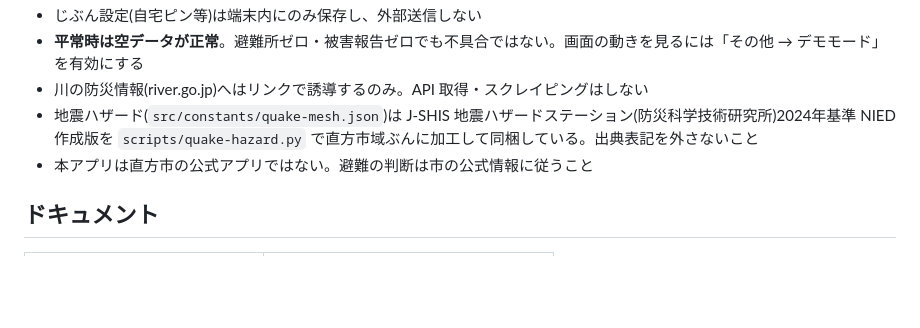
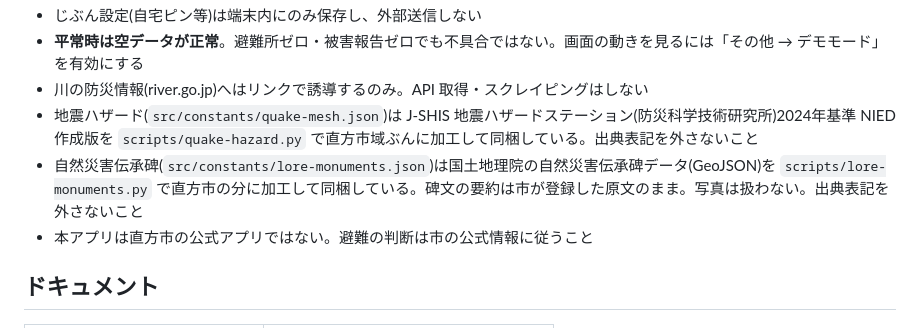
Before and after one commit to Shodai-Takehara/nogata-base, a Markdown page: README.md, the part around the change. Drawn GitHub-style; blank space fills up the shorter version.

```diff
--- a/README.md
+++ b/README.md
@@ -97,6 +97,7 @@ AR 非対応の環境では、AR 画面は案内表示にフォールバック
 - **平常時は空データが正常**。避難所ゼロ・被害報告ゼロでも不具合ではない。画面の動きを見るには「その他 → デモモード」を有効にする
 - 川の防災情報(river.go.jp)へはリンクで誘導するのみ。API 取得・スクレイピングはしない
 - 地震ハザード(`src/constants/quake-mesh.json`)は J-SHIS 地震ハザードステーション(防災科学技術研究所)2024年基準 NIED作成版を `scripts/quake-hazard.py` で直方市域ぶんに加工して同梱している。出典表記を外さないこと
+- 自然災害伝承碑(`src/constants/lore-monuments.json`)は国土地理院の自然災害伝承碑データ(GeoJSON)を `scripts/lore-monuments.py` で直方市の分に加工して同梱している。碑文の要約は市が登録した原文のまま。写真は扱わない。出典表記を外さないこと
 - 本アプリは直方市の公式アプリではない。避難の判断は市の公式情報に従うこと
 
 ## ドキュメント
```
Also changed, not shown: docs/api-spec.md (+51 -0 lines).
